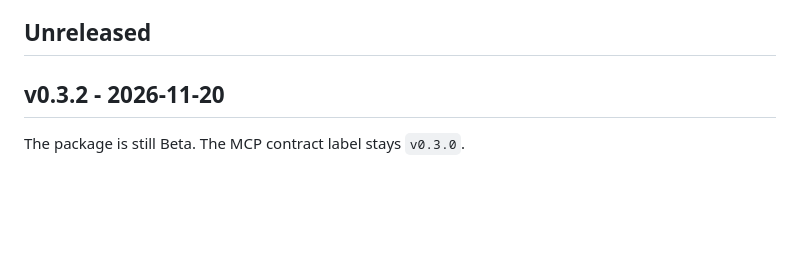
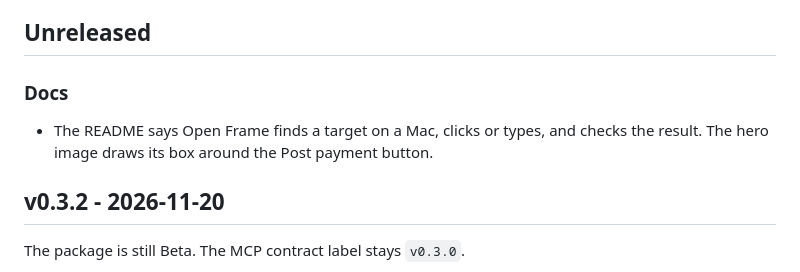
Before and after one commit to Off-Camber/open-frame, a Markdown page: CHANGELOG.md, the part around the change. Drawn GitHub-style; blank space fills up the shorter version.

```diff
--- a/CHANGELOG.md
+++ b/CHANGELOG.md
@@ -30,6 +30,9 @@ Guidelines:
 - Link PRs/issues when available.
 
 ## Unreleased
+
+### Docs
+- The README says Open Frame finds a target on a Mac, clicks or types, and checks the result. The hero image draws its box around the Post payment button.
 
 ## v0.3.2 - 2026-11-20
 
```
Also changed, not shown: README.md (+2 -2 lines), docs/assets/invoice-approve.gif, 3 other files.
